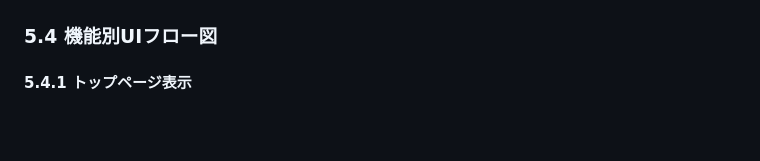
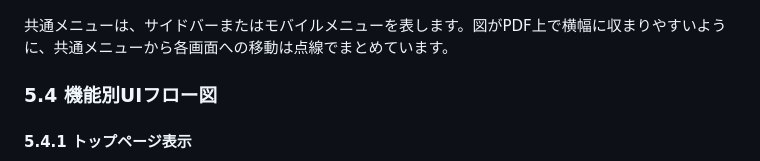
Before and after one commit to juyeongjung1/spa-book, a Markdown page: docs/総合演習ガイド.md, the part around one of its changes. Rendered like a GitHub page; blank space fills up the shorter version.

````diff
--- a/docs/総合演習ガイド.md
+++ b/docs/総合演習ガイド.md
@@ -596,4 +594,6 @@ flowchart TD
 ```
+
+共通メニューは、サイドバーまたはモバイルメニューを表します。図がPDF上で横幅に収まりやすいように、共通メニューから各画面への移動は点線でまとめています。
 
 ### 5.4 機能別UIフロー図
 
````
Also changed, not shown: other parts of docs/総合演習ガイド.md (+12 -14 lines).
